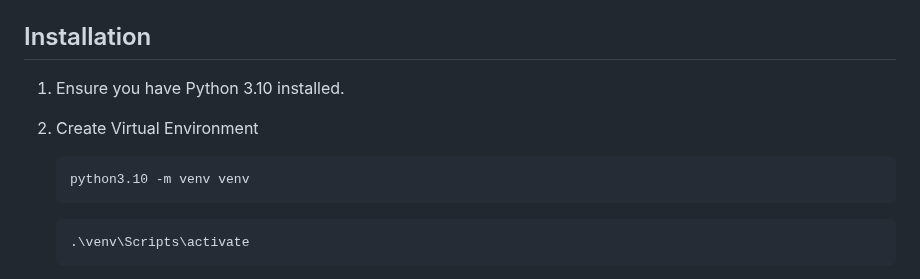
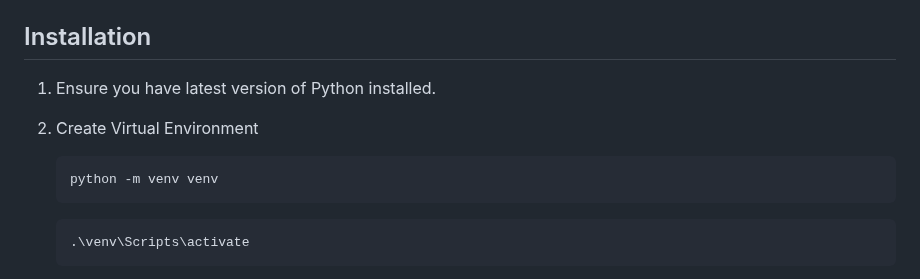
Before and after one commit to upsidedownlabs/Chords-Python, a Markdown page: README.md, the part around the change. GitHub-like rendering.

Commit message:
Update the version of python as we use latest version now

````diff
--- a/README.md
+++ b/README.md
@@ -27,10 +27,10 @@ Chords Python script is designed to interface with an Arduino-based bioamplifier
 
 ## Installation
 
-1. Ensure you have Python 3.10 installed.
+1. Ensure you have latest version of Python installed.
 2. Create Virtual Environment
    ```bash
-   python3.10 -m venv venv
+   python -m venv venv
    ```
 
    ```bash
````
